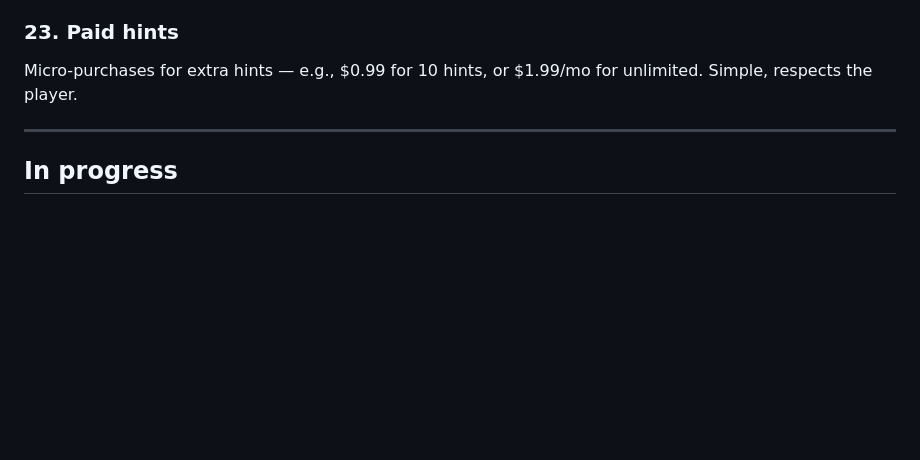
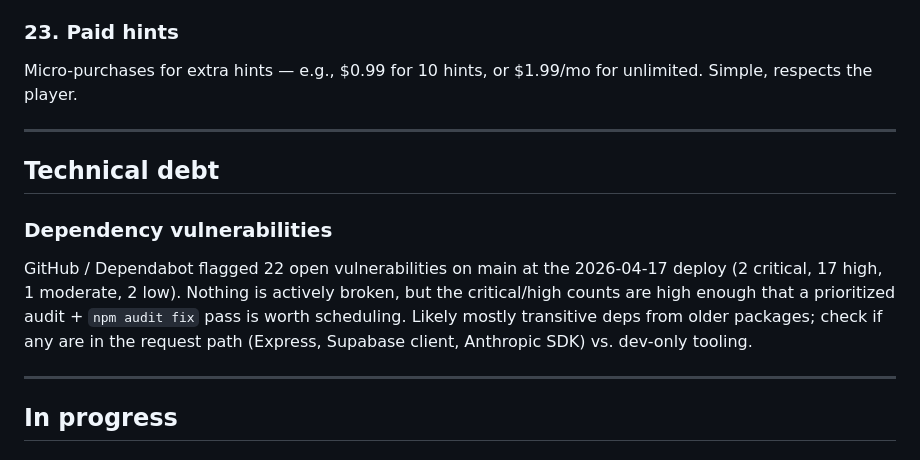
Before and after one commit to emandell13/guess-what-app, a Markdown page: IMPROVEMENTS.md, the part around the change. GitHub-like rendering; blank space fills up the shorter version.

Commit message:
backlog: add dependency-vulnerabilities item under new Technical debt section
Co-Authored-By: Claude Opus 4.7 (1M context) <noreply@anthropic.com>

```diff
--- a/IMPROVEMENTS.md
+++ b/IMPROVEMENTS.md
@@ -94,6 +94,13 @@ Micro-purchases for extra hints — e.g., $0.99 for 10 hints, or $1.99/mo for un
 
 ---
 
+## Technical debt
+
+### Dependency vulnerabilities
+GitHub / Dependabot flagged 22 open vulnerabilities on main at the 2026-04-17 deploy (2 critical, 17 high, 1 moderate, 2 low). Nothing is actively broken, but the critical/high counts are high enough that a prioritized audit + `npm audit fix` pass is worth scheduling. Likely mostly transitive deps from older packages; check if any are in the request path (Express, Supabase client, Anthropic SDK) vs. dev-only tooling.
+
+---
+
 ## In progress
 
 ### Iterate on host commentary (reveals + wrong guesses)
```
